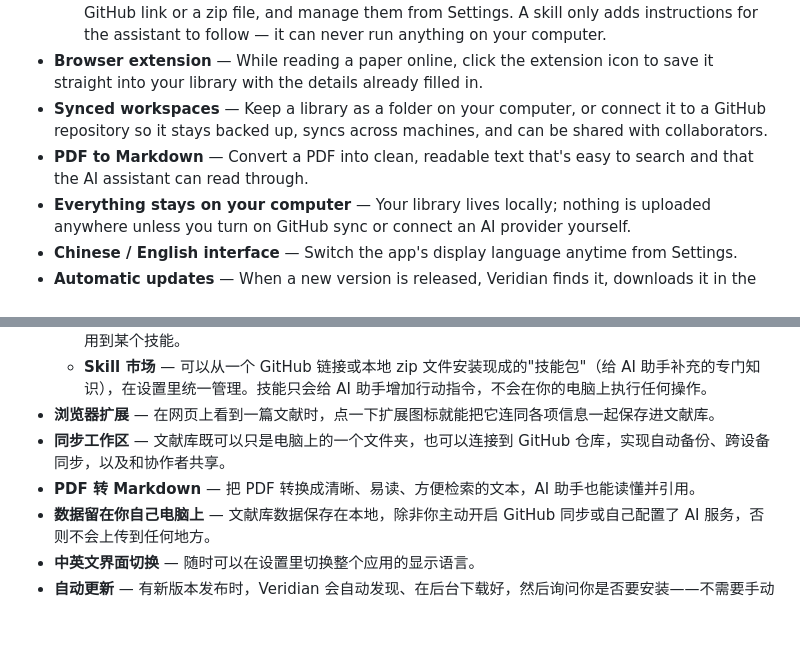
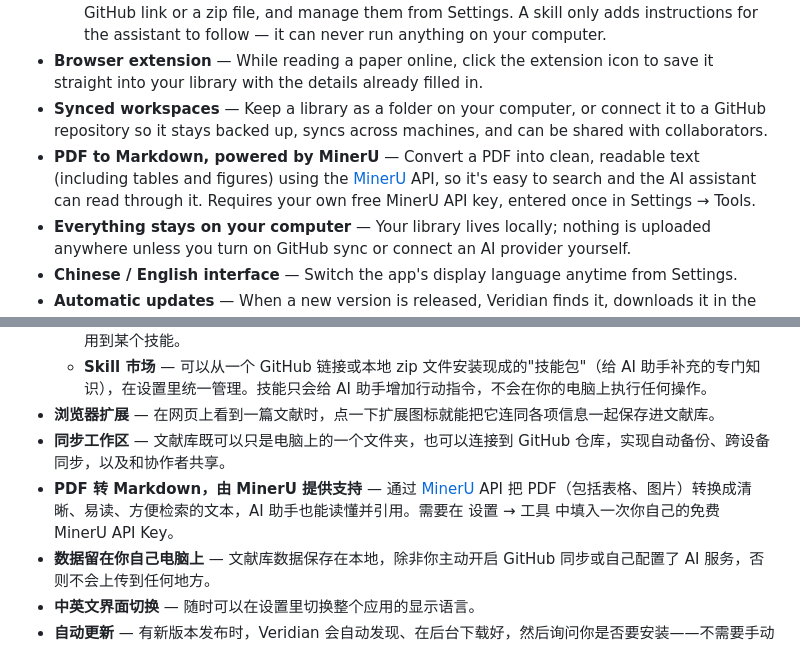
Before and after one commit to hlt83595685-cmyk/Veridian, a Markdown page: README.md, 2 parts joined by grey strips. Rendered like a GitHub page; blank space fills up the shorter version.

Commit message:
docs: credit MinerU for PDF-to-Markdown conversion in README
Co-Authored-By: Claude Sonnet 5 <noreply@anthropic.com>

```diff
--- a/README.md
+++ b/README.md
@@ -40,7 +40,7 @@ Veridian keeps your PDFs, notes, and tags organized in one library, and lets you
   - **Skill marketplace** — Install ready-made "skills" (extra know-how for the assistant) from a GitHub link or a zip file, and manage them from Settings. A skill only adds instructions for the assistant to follow — it can never run anything on your computer.
 - **Browser extension** — While reading a paper online, click the extension icon to save it straight into your library with the details already filled in.
 - **Synced workspaces** — Keep a library as a folder on your computer, or connect it to a GitHub repository so it stays backed up, syncs across machines, and can be shared with collaborators.
-- **PDF to Markdown** — Convert a PDF into clean, readable text that's easy to search and that the AI assistant can read through.
+- **PDF to Markdown, powered by MinerU** — Convert a PDF into clean, readable text (including tables and figures) using the [MinerU](https://mineru.net) API, so it's easy to search and the AI assistant can read through it. Requires your own free MinerU API key, entered once in Settings → Tools.
 - **Everything stays on your computer** — Your library lives locally; nothing is uploaded anywhere unless you turn on GitHub sync or connect an AI provider yourself.
 - **Chinese / English interface** — Switch the app's display language anytime from Settings.
 - **Automatic updates** — When a new version is released, Veridian finds it, downloads it in the background, and asks if you'd like to install it — no manual download needed.
@@ -88,7 +88,7 @@ Veridian 把你的 PDF、笔记和标签整理进一个统一的文献库，并
   - **Skill 市场** — 可以从一个 GitHub 链接或本地 zip 文件安装现成的"技能包"（给 AI 助手补充的专门知识），在设置里统一管理。技能只会给 AI 助手增加行动指令，不会在你的电脑上执行任何操作。
 - **浏览器扩展** — 在网页上看到一篇文献时，点一下扩展图标就能把它连同各项信息一起保存进文献库。
 - **同步工作区** — 文献库既可以只是电脑上的一个文件夹，也可以连接到 GitHub 仓库，实现自动备份、跨设备同步，以及和协作者共享。
-- **PDF 转 Markdown** — 把 PDF 转换成清晰、易读、方便检索的文本，AI 助手也能读懂并引用。
+- **PDF 转 Markdown，由 MinerU 提供支持** — 通过 [MinerU](https://mineru.net) API 把 PDF（包括表格、图片）转换成清晰、易读、方便检索的文本，AI 助手也能读懂并引用。需要在 设置 → 工具 中填入一次你自己的免费 MinerU API Key。
 - **数据留在你自己电脑上** — 文献库数据保存在本地，除非你主动开启 GitHub 同步或自己配置了 AI 服务，否则不会上传到任何地方。
 - **中英文界面切换** — 随时可以在设置里切换整个应用的显示语言。
 - **自动更新** — 有新版本发布时，Veridian 会自动发现、在后台下载好，然后询问你是否要安装——不需要手动下载。
```
